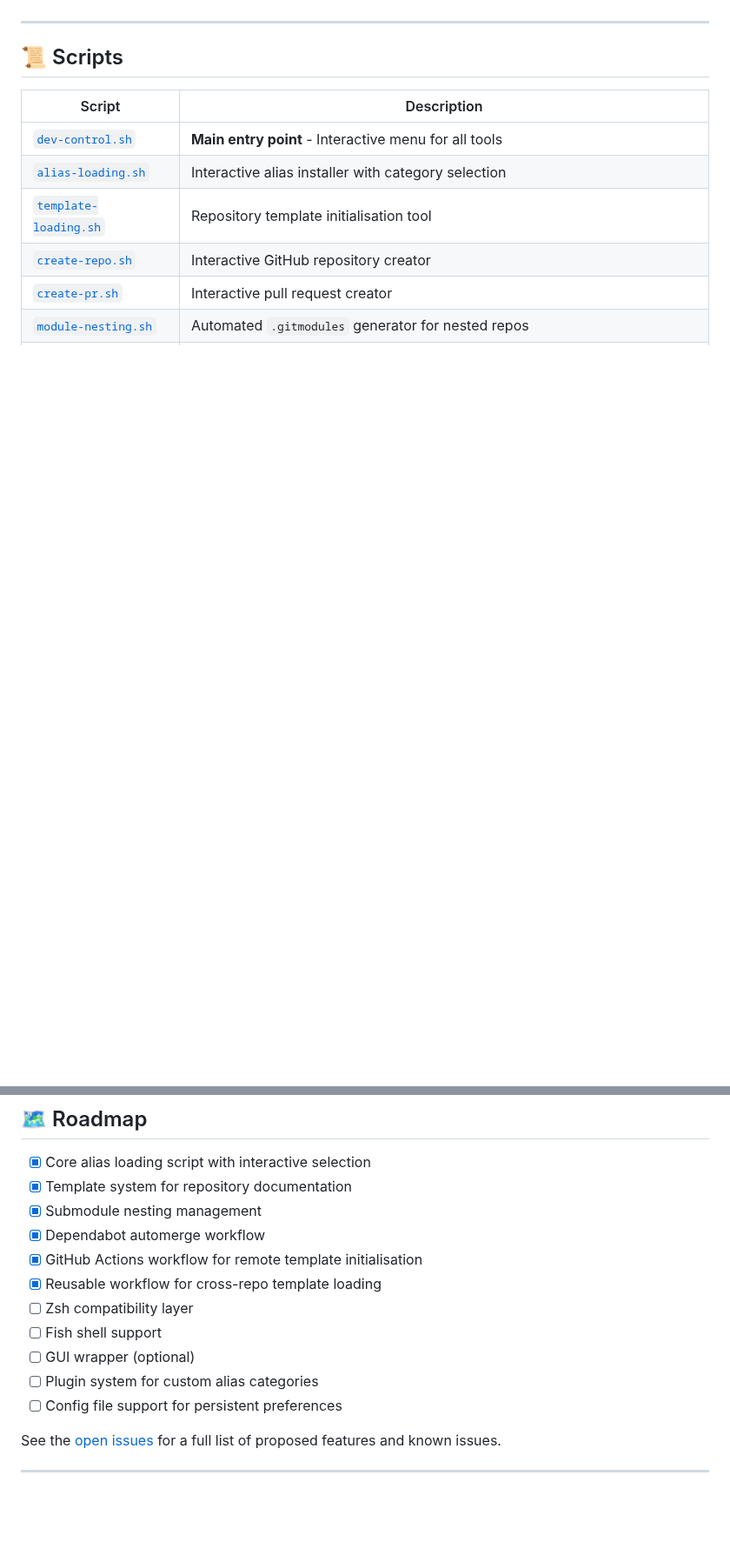
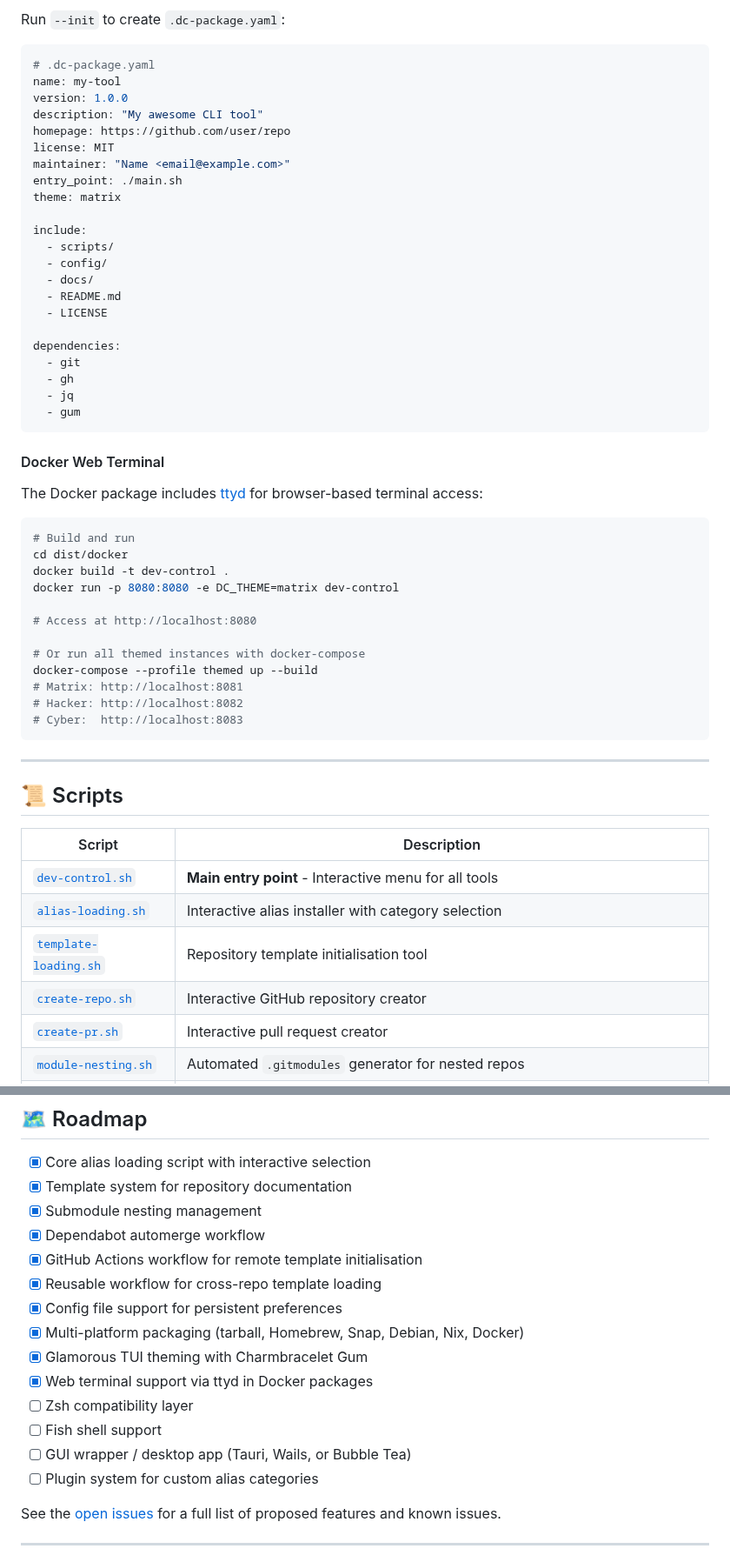
Before and after one commit to XAOSTECH/dev-control, a Markdown page: docs/README.md, 2 parts joined by grey strips. Shown at 87% size. Rendered like a GitHub page; blank space fills up the shorter version.

````diff
--- a/docs/README.md
+++ b/docs/README.md
@@ -432,3 +515,49 @@ dc-contain
+Run `--init` to create `.dc-package.yaml`:
+
+```yaml
+# .dc-package.yaml
+name: my-tool
+version: 1.0.0
+description: "My awesome CLI tool"
+homepage: https://github.com/user/repo
+license: MIT
+maintainer: "Name <email@example.com>"
+entry_point: ./main.sh
+theme: matrix
+
+include:
+  - scripts/
+  - config/
+  - docs/
+  - README.md
+  - LICENSE
+
+dependencies:
+  - git
+  - gh
+  - jq
+  - gum
+```
+
+#### Docker Web Terminal
+
+The Docker package includes [ttyd](https://github.com/tsl0922/ttyd) for browser-based terminal access:
+
+```bash
+# Build and run
+cd dist/docker
+docker build -t dev-control .
+docker run -p 8080:8080 -e DC_THEME=matrix dev-control
+
+# Access at http://localhost:8080
+
+# Or run all themed instances with docker-compose
+docker-compose --profile themed up --build
+# Matrix: http://localhost:8081
+# Hacker: http://localhost:8082
+# Cyber:  http://localhost:8083
+```
+
 ---
 
 ## 📜 Scripts
@@ -577,11 +719,14 @@ See also: [Code of Conduct](CODE_OF_CONDUCT.md) | [Security Policy](SECURITY.md)
 - [x] Dependabot automerge workflow
 - [x] GitHub Actions workflow for remote template initialisation
 - [x] Reusable workflow for cross-repo template loading
+- [x] Config file support for persistent preferences
+- [x] Multi-platform packaging (tarball, Homebrew, Snap, Debian, Nix, Docker)
+- [x] Glamorous TUI theming with Charmbracelet Gum
+- [x] Web terminal support via ttyd in Docker packages
 - [ ] Zsh compatibility layer
 - [ ] Fish shell support
-- [ ] GUI wrapper (optional)
+- [ ] GUI wrapper / desktop app (Tauri, Wails, or Bubble Tea)
 - [ ] Plugin system for custom alias categories
-- [ ] Config file support for persistent preferences
 
 See the [open issues](https://github.com/xaoscience/dev-control/issues) for a full list of proposed features and known issues.
 
````
Also changed, not shown: other parts of docs/README.md (+97 -1 lines).
